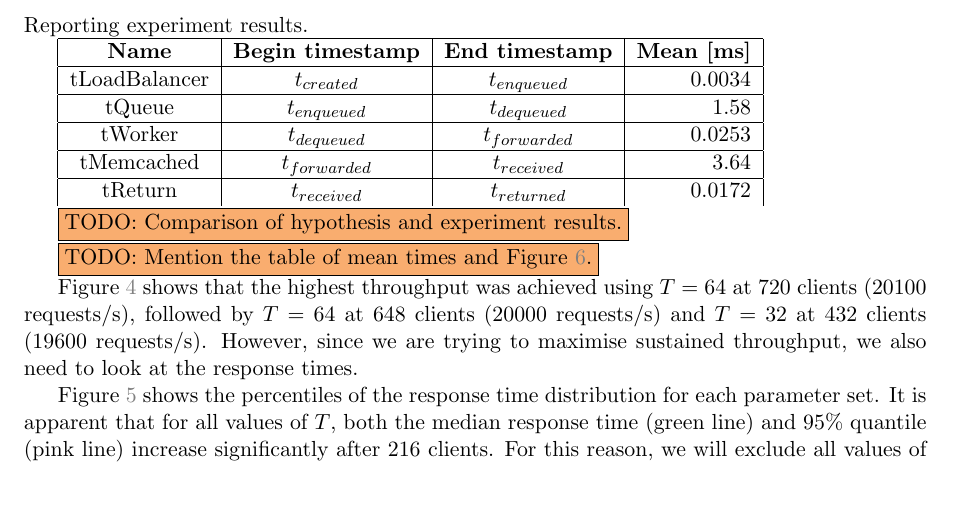
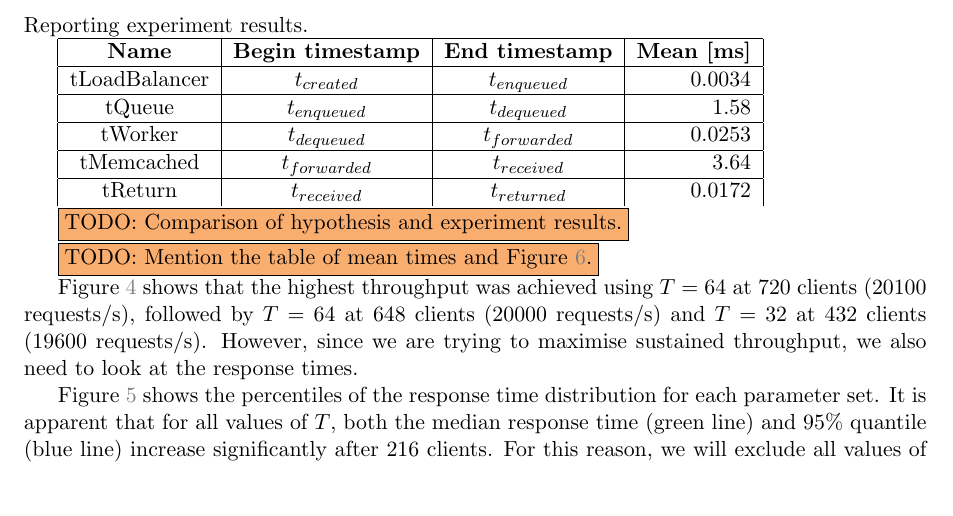
Before and after one commit to ligua/eth-asl, a LaTeX document (report/milestone2.tex): part of page 7 of 16, cut so that both start at the same text. Compiled offline with pdfLaTeX.

Commit message:
working on fucking #129

```diff
--- a/report/milestone2.tex
+++ b/report/milestone2.tex
@@ -214,7 +214,7 @@ Reporting experiment results.
 
 Figure~\ref{fig:exp1:res:throughput} shows that the highest throughput was achieved using $T=64$ at 720 clients (20100 requests/s), followed by $T=64$ at 648 clients (20000 requests/s) and $T=32$ at 432 clients (19600 requests/s). However, since we are trying to maximise sustained throughput, we also need to look at the response times.
 
-Figure~\ref{fig:exp1:res:responsetime} shows the percentiles of the response time distribution for each parameter set. It is apparent that for all values of $T$, both the median response time (green line) and 95\% quantile (pink line) increase significantly after 216 clients. For this reason, we will exclude all values of $T > 216$ from consideration as unsustainable. Of the remaining setups, the highest throughput is achieved by 216 clients at $T=32$, which is the configuration we will declare optimal at a throughput of 18500 requests per second.
+Figure~\ref{fig:exp1:res:responsetime} shows the percentiles of the response time distribution for each parameter set. It is apparent that for all values of $T$, both the median response time (green line) and 95\% quantile (blue line) increase significantly after 216 clients. For this reason, we will exclude all values of $T > 216$ from consideration as unsustainable. Of the remaining setups, the highest throughput is achieved by 216 clients at $T=32$, which is the configuration we will declare optimal at a throughput of 18500 requests per second.
 
 \todo{mention that below 216 clients (with T=32) throughput is significantly less than with 216} (explains why I don’t pick a lower value of C that has throughput in a similar range)
 
```
Also changed, not shown: report/milestone2.pdf, 2 other files.
